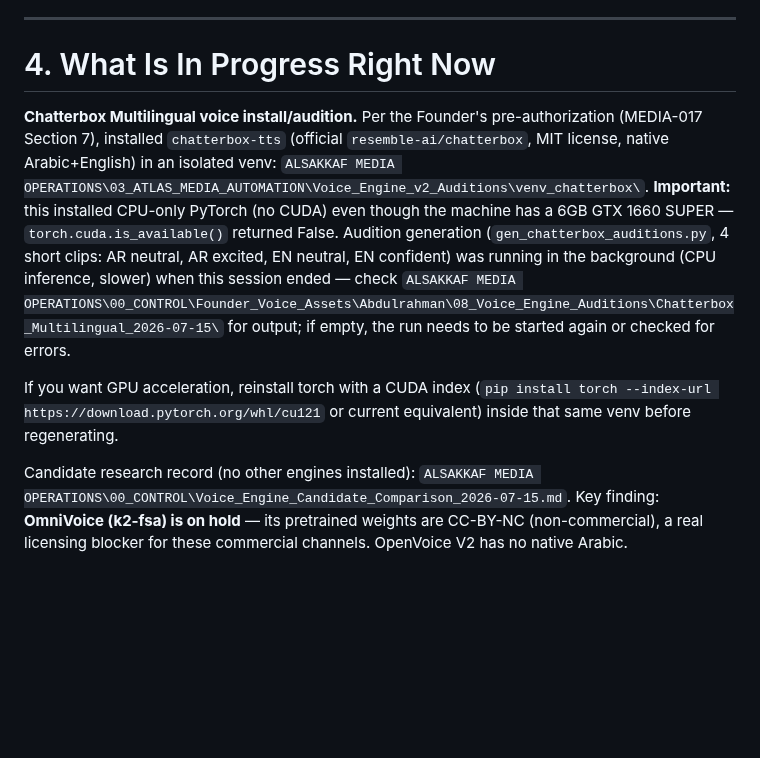
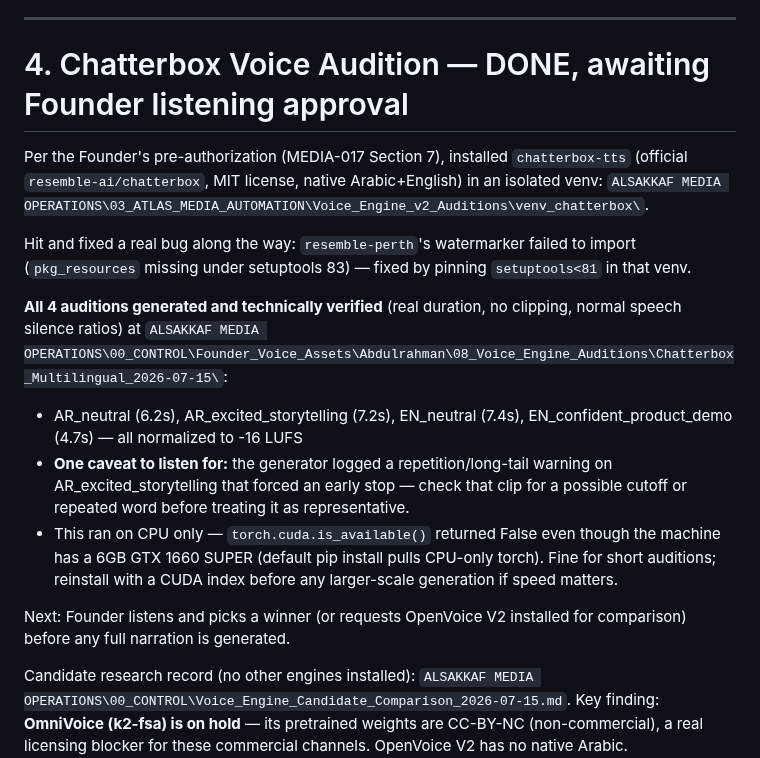
Before and after one commit to Abdulrahmanalsakkaf51/ALSAKKAF-HOLDING-GROUP, a Markdown page: Resume_Next_Claude_Session.md, the part around the change. GitHub-like rendering; blank space fills up the shorter version.

Commit message:
Update handoff: Chatterbox audition completed successfully
Co-Authored-By: Claude Sonnet 5 <noreply@anthropic.com>

```diff
--- a/Resume_Next_Claude_Session.md
+++ b/Resume_Next_Claude_Session.md
@@ -53,11 +53,18 @@ Rejected MP4s are archived (SHA-256-verified, not deleted) at `ALSAKKAF MEDIA OP
 
 ---
 
-# 4. What Is In Progress Right Now
+# 4. Chatterbox Voice Audition — DONE, awaiting Founder listening approval
 
-**Chatterbox Multilingual voice install/audition.** Per the Founder's pre-authorization (MEDIA-017 Section 7), installed `chatterbox-tts` (official `resemble-ai/chatterbox`, MIT license, native Arabic+English) in an isolated venv: `ALSAKKAF MEDIA OPERATIONS\03_ATLAS_MEDIA_AUTOMATION\Voice_Engine_v2_Auditions\venv_chatterbox\`. **Important:** this installed CPU-only PyTorch (no CUDA) even though the machine has a 6GB GTX 1660 SUPER — `torch.cuda.is_available()` returned False. Audition generation (`gen_chatterbox_auditions.py`, 4 short clips: AR neutral, AR excited, EN neutral, EN confident) was running in the background (CPU inference, slower) when this session ended — check `ALSAKKAF MEDIA OPERATIONS\00_CONTROL\Founder_Voice_Assets\Abdulrahman\08_Voice_Engine_Auditions\Chatterbox_Multilingual_2026-07-15\` for output; if empty, the run needs to be started again or checked for errors.
+Per the Founder's pre-authorization (MEDIA-017 Section 7), installed `chatterbox-tts` (official `resemble-ai/chatterbox`, MIT license, native Arabic+English) in an isolated venv: `ALSAKKAF MEDIA OPERATIONS\03_ATLAS_MEDIA_AUTOMATION\Voice_Engine_v2_Auditions\venv_chatterbox\`.
 
-If you want GPU acceleration, reinstall torch with a CUDA index (`pip install torch --index-url https://download.pytorch.org/whl/cu121` or current equivalent) inside that same venv before regenerating.
+Hit and fixed a real bug along the way: `resemble-perth`'s watermarker failed to import (`pkg_resources` missing under setuptools 83) — fixed by pinning `setuptools<81` in that venv.
+
+**All 4 auditions generated and technically verified** (real duration, no clipping, normal speech silence ratios) at `ALSAKKAF MEDIA OPERATIONS\00_CONTROL\Founder_Voice_Assets\Abdulrahman\08_Voice_Engine_Auditions\Chatterbox_Multilingual_2026-07-15\`:
+- AR_neutral (6.2s), AR_excited_storytelling (7.2s), EN_neutral (7.4s), EN_confident_product_demo (4.7s) — all normalized to -16 LUFS
+- **One caveat to listen for:** the generator logged a repetition/long-tail warning on AR_excited_storytelling that forced an early stop — check that clip for a possible cutoff or repeated word before treating it as representative.
+- This ran on CPU only — `torch.cuda.is_available()` returned False even though the machine has a 6GB GTX 1660 SUPER (default pip install pulls CPU-only torch). Fine for short auditions; reinstall with a CUDA index before any larger-scale generation if speed matters.
+
+Next: Founder listens and picks a winner (or requests OpenVoice V2 installed for comparison) before any full narration is generated.
 
 Candidate research record (no other engines installed): `ALSAKKAF MEDIA OPERATIONS\00_CONTROL\Voice_Engine_Candidate_Comparison_2026-07-15.md`. Key finding: **OmniVoice (k2-fsa) is on hold** — its pretrained weights are CC-BY-NC (non-commercial), a real licensing blocker for these commercial channels. OpenVoice V2 has no native Arabic.
 
```
